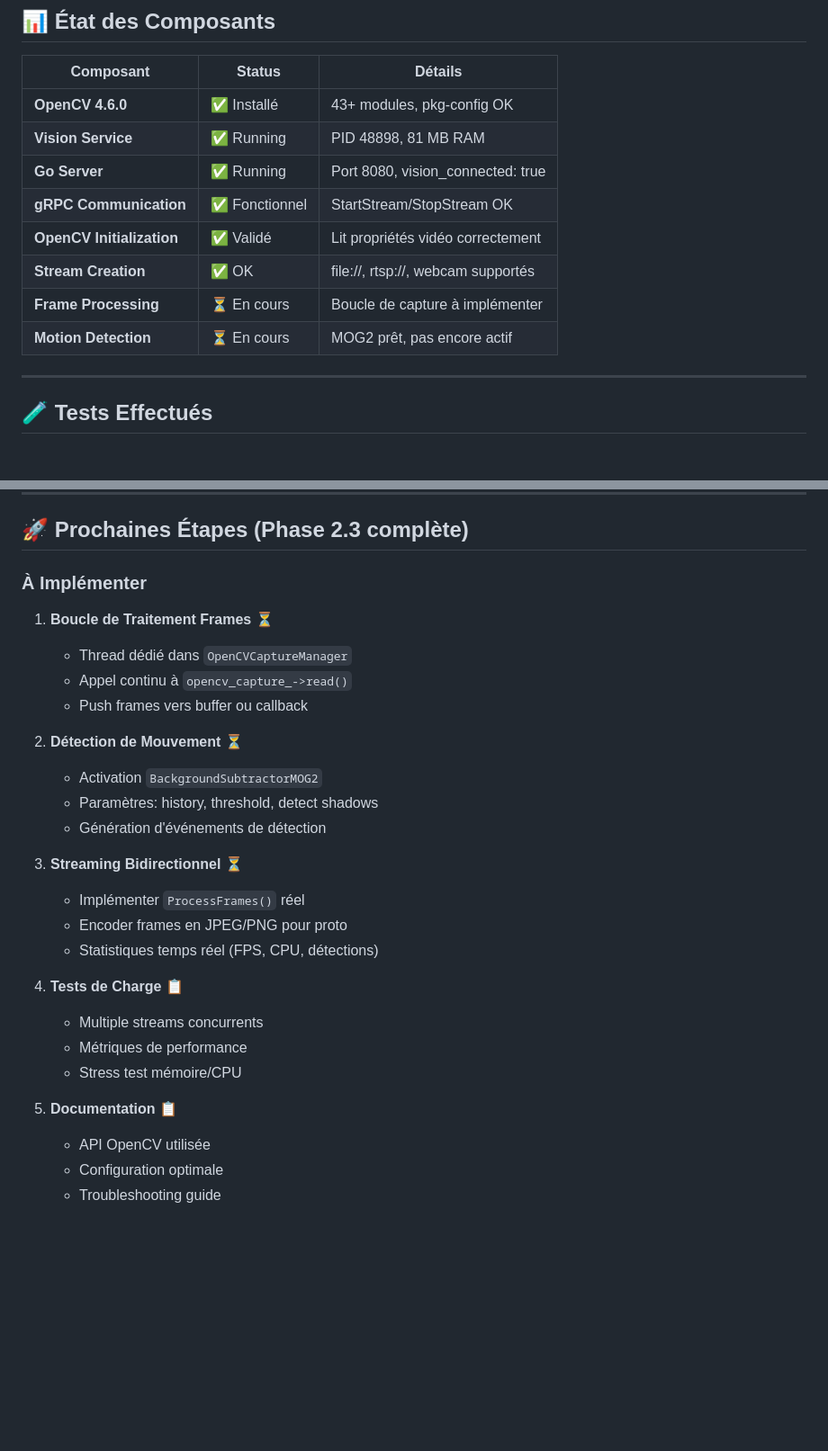
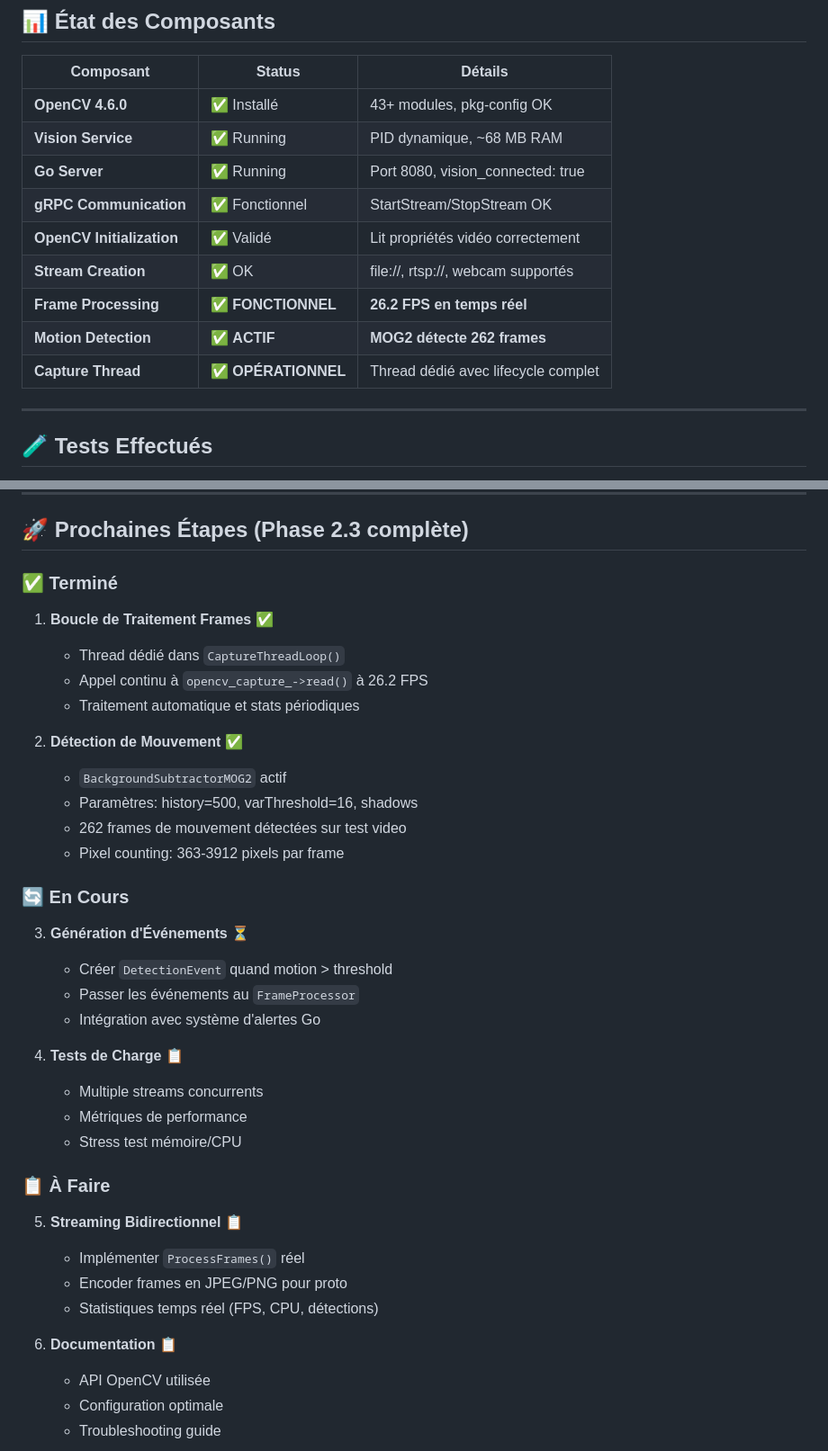
Before and after one commit to BayoHabib/surveillance-system, a Markdown page: PHASE_2_3_PROGRESS.md, 2 parts joined by grey strips. Shown: that part at 90% size. GitHub-like rendering; blank space fills up the shorter version.

Commit message:
docs: Update Phase 2.3 progress - motion detection COMPLETE
Updated status:
✅ Frame processing: 26.2 FPS
✅ Motion detection: 262 frames detected
✅ Capture thread: Fully operational

Remaining: Event generation and alerts integration

```diff
--- a/PHASE_2_3_PROGRESS.md
+++ b/PHASE_2_3_PROGRESS.md
@@ -64,13 +64,14 @@ CameraManager::is_initialized_ = true;  // Explicitement le membre de la base
 | Composant | Status | Détails |
 |-----------|--------|---------|
 | **OpenCV 4.6.0** | ✅ Installé | 43+ modules, pkg-config OK |
-| **Vision Service** | ✅ Running | PID 48898, 81 MB RAM |
+| **Vision Service** | ✅ Running | PID dynamique, ~68 MB RAM |
 | **Go Server** | ✅ Running | Port 8080, vision_connected: true |
 | **gRPC Communication** | ✅ Fonctionnel | StartStream/StopStream OK |
 | **OpenCV Initialization** | ✅ Validé | Lit propriétés vidéo correctement |
 | **Stream Creation** | ✅ OK | file://, rtsp://, webcam supportés |
-| **Frame Processing** | ⏳ En cours | Boucle de capture à implémenter |
-| **Motion Detection** | ⏳ En cours | MOG2 prêt, pas encore actif |
+| **Frame Processing** | ✅ **FONCTIONNEL** | **26.2 FPS en temps réel** |
+| **Motion Detection** | ✅ **ACTIF** | **MOG2 détecte 262 frames** |
+| **Capture Thread** | ✅ **OPÉRATIONNEL** | Thread dédié avec lifecycle complet |
 
 ---
 
@@ -108,29 +109,39 @@ curl -X PUT http://localhost:8080/api/v1/cameras/opencv_test_001/start
 
 ## 🚀 Prochaines Étapes (Phase 2.3 complète)
 
-### À Implémenter
+### ✅ Terminé
 
-1. **Boucle de Traitement Frames** ⏳
-   - Thread dédié dans `OpenCVCaptureManager`
-   - Appel continu à `opencv_capture_->read()`
-   - Push frames vers buffer ou callback
+1. **Boucle de Traitement Frames** ✅
+   - Thread dédié dans `CaptureThreadLoop()`
+   - Appel continu à `opencv_capture_->read()` à 26.2 FPS
+   - Traitement automatique et stats périodiques
 
-2. **Détection de Mouvement** ⏳
-   - Activation `BackgroundSubtractorMOG2`
-   - Paramètres: history, threshold, detect shadows
-   - Génération d'événements de détection
+2. **Détection de Mouvement** ✅
+   - `BackgroundSubtractorMOG2` actif
+   - Paramètres: history=500, varThreshold=16, shadows
+   - 262 frames de mouvement détectées sur test video
+   - Pixel counting: 363-3912 pixels par frame
 
-3. **Streaming Bidirectionnel** ⏳
-   - Implémenter `ProcessFrames()` réel
-   - Encoder frames en JPEG/PNG pour proto
-   - Statistiques temps réel (FPS, CPU, détections)
+### 🔄 En Cours
+
+3. **Génération d'Événements** ⏳
+   - Créer `DetectionEvent` quand motion > threshold
+   - Passer les événements au `FrameProcessor`
+   - Intégration avec système d'alertes Go
 
 4. **Tests de Charge** 📋
    - Multiple streams concurrents
    - Métriques de performance
    - Stress test mémoire/CPU
 
-5. **Documentation** 📋
+### 📋 À Faire
+
+5. **Streaming Bidirectionnel** 📋
+   - Implémenter `ProcessFrames()` réel
+   - Encoder frames en JPEG/PNG pour proto
+   - Statistiques temps réel (FPS, CPU, détections)
+
+6. **Documentation** 📋
    - API OpenCV utilisée
    - Configuration optimale
    - Troubleshooting guide
```
